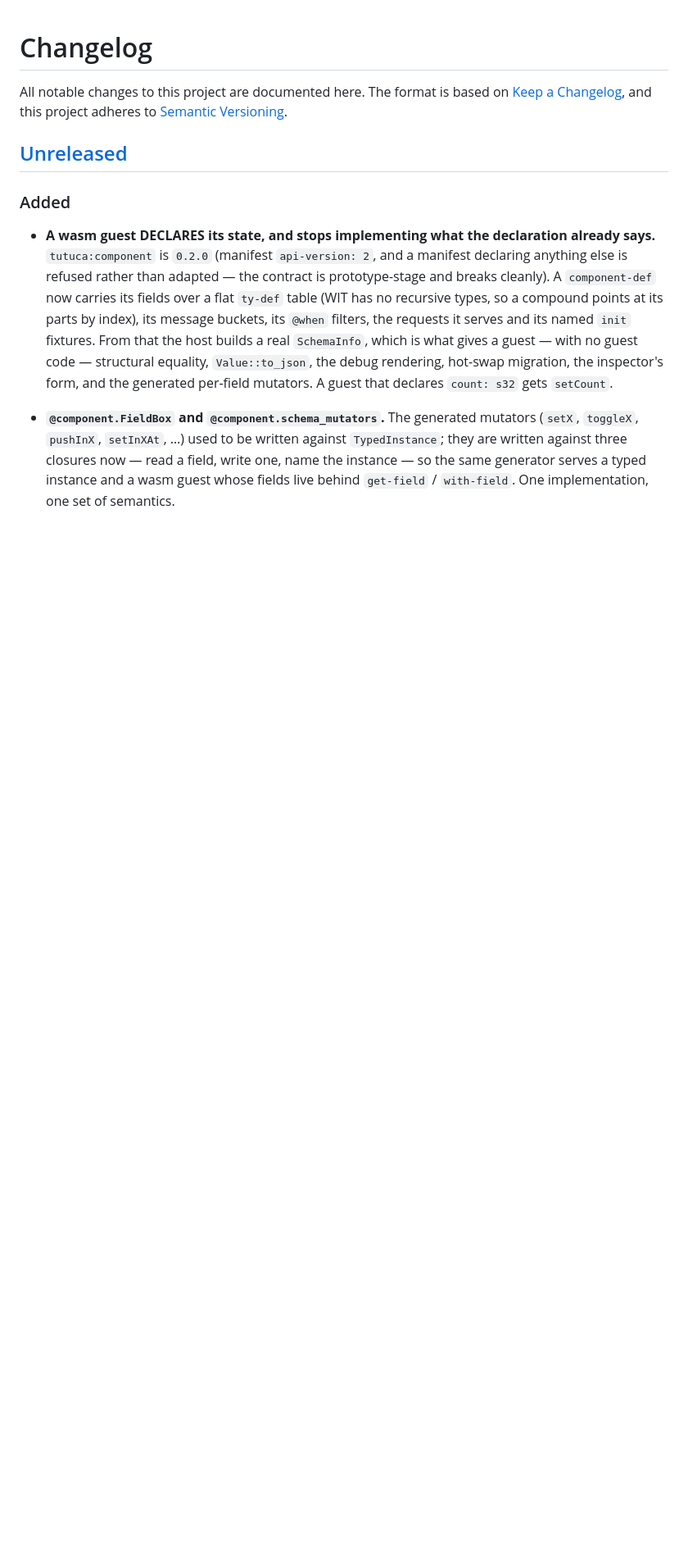
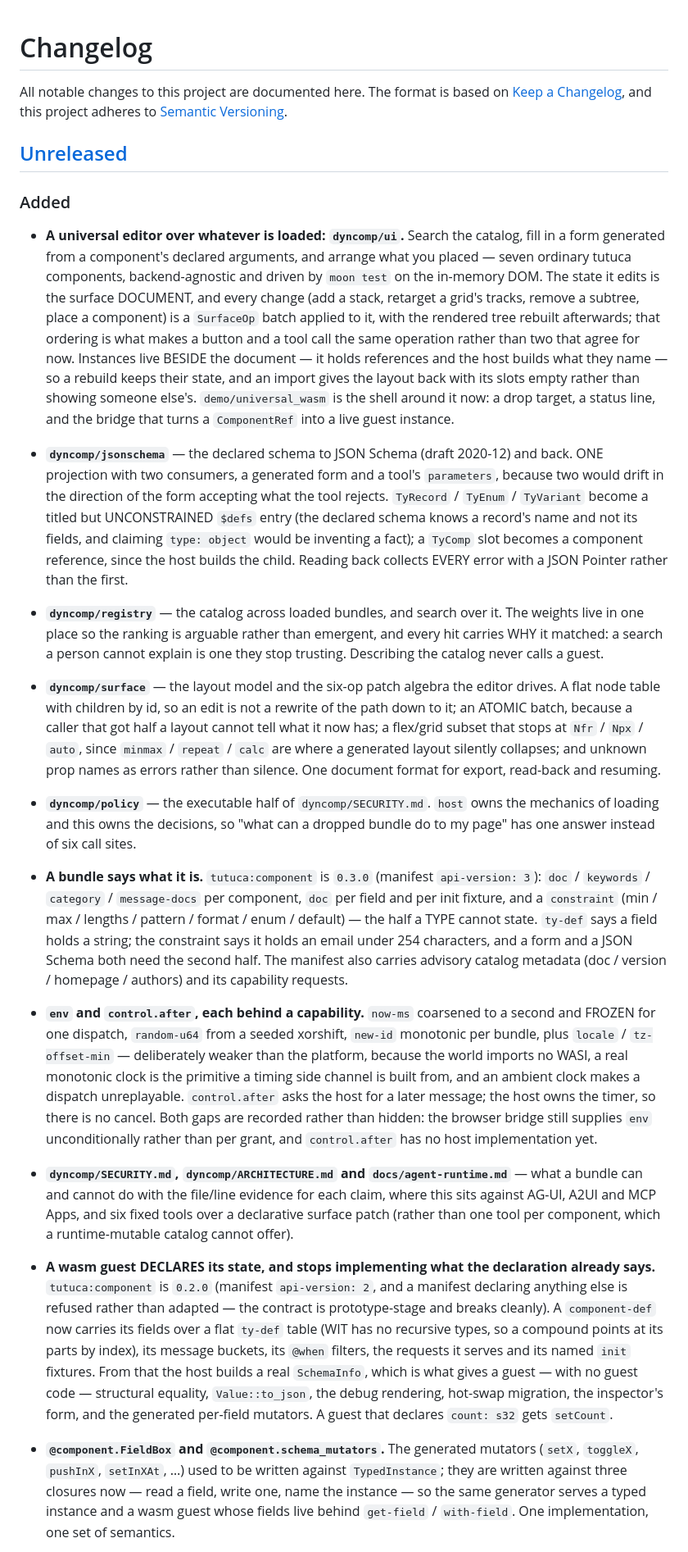
Before and after one commit to marianoguerra/tutuca-moonbit, a Markdown page: CHANGELOG.md, the part around one of its changes. Shown at 82% size. GitHub-like rendering; blank space fills up the shorter version.

Commit message:
Say in the changelog what the last three commits did
The Unreleased section stopped at the schema pivot, so three commits' worth of
work existed only in git log — including a behaviour change a reader has every
right to be told about, which is that a dropped bundle is now untrusted by
default and refused rather than degraded when it asks for something the host
will not grant.

Added: the four packages the universal UI and the agent runtime both sit on
(jsonschema, registry, surface, policy), what a bundle declares about itself at
contract 0.3.0, the capability-gated `env` and `control.after` with their two
unimplemented halves named rather than implied, the three new documents, and the
editor itself.

A Security section, because two of these are not features: the untrusted
default, and the refusal of `@dangerouslysetinnerhtml` in a guest view over the
shadow parse before anything registers.

Also removes a duplicated "### Removed" heading whose one bullet already
appeared verbatim earlier in the same section.

Co-Authored-By: Claude Opus 5 (1M context) <noreply@anthropic.com>

```diff
--- a/CHANGELOG.md
+++ b/CHANGELOG.md
@@ -7,6 +7,72 @@ adheres to [Semantic Versioning](https://semver.org/spec/v2.0.0.html).
 ## [Unreleased]
 
 ### Added
+
+- **A universal editor over whatever is loaded: `dyncomp/ui`.** Search the
+  catalog, fill in a form generated from a component's declared arguments, and
+  arrange what you placed — seven ordinary tutuca components, backend-agnostic
+  and driven by `moon test` on the in-memory DOM. The state it edits is the
+  surface DOCUMENT, and every change (add a stack, retarget a grid's tracks,
+  remove a subtree, place a component) is a `SurfaceOp` batch applied to it,
+  with the rendered tree rebuilt afterwards; that ordering is what makes a
+  button and a tool call the same operation rather than two that agree for now.
+  Instances live BESIDE the document — it holds references and the host builds
+  what they name — so a rebuild keeps their state, and an import gives the
+  layout back with its slots empty rather than showing someone else's.
+  `demo/universal_wasm` is the shell around it now: a drop target, a status
+  line, and the bridge that turns a `ComponentRef` into a live guest instance.
+
+- **`dyncomp/jsonschema`** — the declared schema to JSON Schema (draft 2020-12)
+  and back. ONE projection with two consumers, a generated form and a tool's
+  `parameters`, because two would drift in the direction of the form accepting
+  what the tool rejects. `TyRecord` / `TyEnum` / `TyVariant` become a titled but
+  UNCONSTRAINED `$defs` entry (the declared schema knows a record's name and not
+  its fields, and claiming `type: object` would be inventing a fact); a `TyComp`
+  slot becomes a component reference, since the host builds the child. Reading
+  back collects EVERY error with a JSON Pointer rather than the first.
+
+- **`dyncomp/registry`** — the catalog across loaded bundles, and search over
+  it. The weights live in one place so the ranking is arguable rather than
+  emergent, and every hit carries WHY it matched: a search a person cannot
+  explain is one they stop trusting. Describing the catalog never calls a guest.
+
+- **`dyncomp/surface`** — the layout model and the six-op patch algebra the
+  editor drives. A flat node table with children by id, so an edit is not a
+  rewrite of the path down to it; an ATOMIC batch, because a caller that got
+  half a layout cannot tell what it now has; a flex/grid subset that stops at
+  `Nfr` / `Npx` / `auto`, since `minmax` / `repeat` / `calc` are where a
+  generated layout silently collapses; and unknown prop names as errors rather
+  than silence. One document format for export, read-back and resuming.
+
+- **`dyncomp/policy`** — the executable half of `dyncomp/SECURITY.md`. `host`
+  owns the mechanics of loading and this owns the decisions, so "what can a
+  dropped bundle do to my page" has one answer instead of six call sites.
+
+- **A bundle says what it is.** `tutuca:component` is `0.3.0` (manifest
+  `api-version: 3`): `doc` / `keywords` / `category` / `message-docs` per
+  component, `doc` per field and per init fixture, and a `constraint` (min /
+  max / lengths / pattern / format / enum / default) — the half a TYPE cannot
+  state. `ty-def` says a field holds a string; the constraint says it holds an
+  email under 254 characters, and a form and a JSON Schema both need the second
+  half. The manifest also carries advisory catalog metadata (doc / version /
+  homepage / authors) and its capability requests.
+
+- **`env` and `control.after`, each behind a capability.** `now-ms` coarsened
+  to a second and FROZEN for one dispatch, `random-u64` from a seeded xorshift,
+  `new-id` monotonic per bundle, plus `locale` / `tz-offset-min` — deliberately
+  weaker than the platform, because the world imports no WASI, a real monotonic
+  clock is the primitive a timing side channel is built from, and an ambient
+  clock makes a dispatch unreplayable. `control.after` asks the host for a later
+  message; the host owns the timer, so there is no cancel. Both gaps are
+  recorded rather than hidden: the browser bridge still supplies `env`
+  unconditionally rather than per grant, and `control.after` has no host
+  implementation yet.
+
+- **`dyncomp/SECURITY.md`, `dyncomp/ARCHITECTURE.md` and
+  `docs/agent-runtime.md`** — what a bundle can and cannot do with the
+  file/line evidence for each claim, where this sits against AG-UI, A2UI and
+  MCP Apps, and six fixed tools over a declarative surface patch (rather than
+  one tool per component, which a runtime-mutable catalog cannot offer).
 
 - **A wasm guest DECLARES its state, and stops implementing what the
   declaration already says.** `tutuca:component` is `0.2.0` (manifest
```
Also changed, not shown: other parts of CHANGELOG.md (+28 -6 lines).
